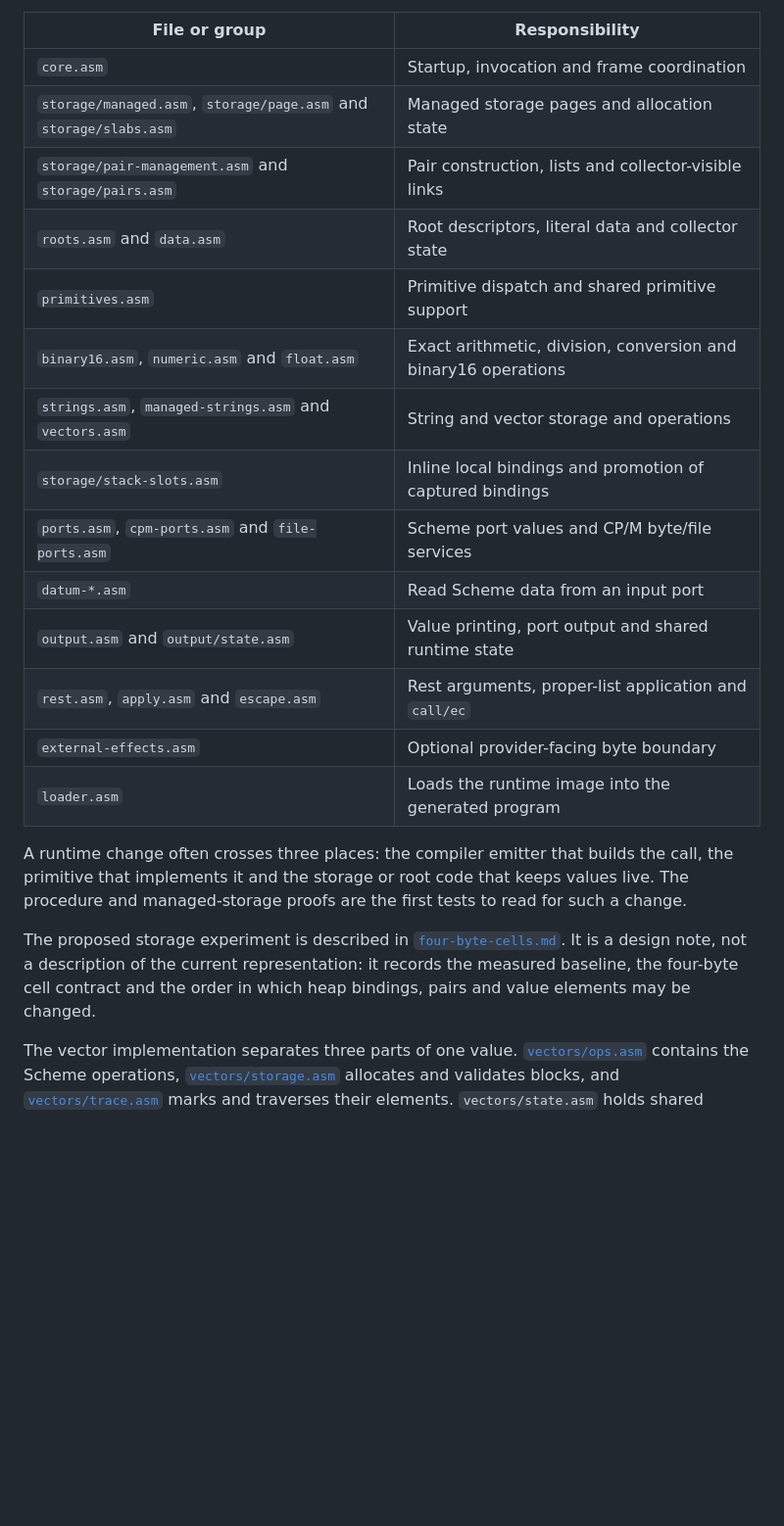
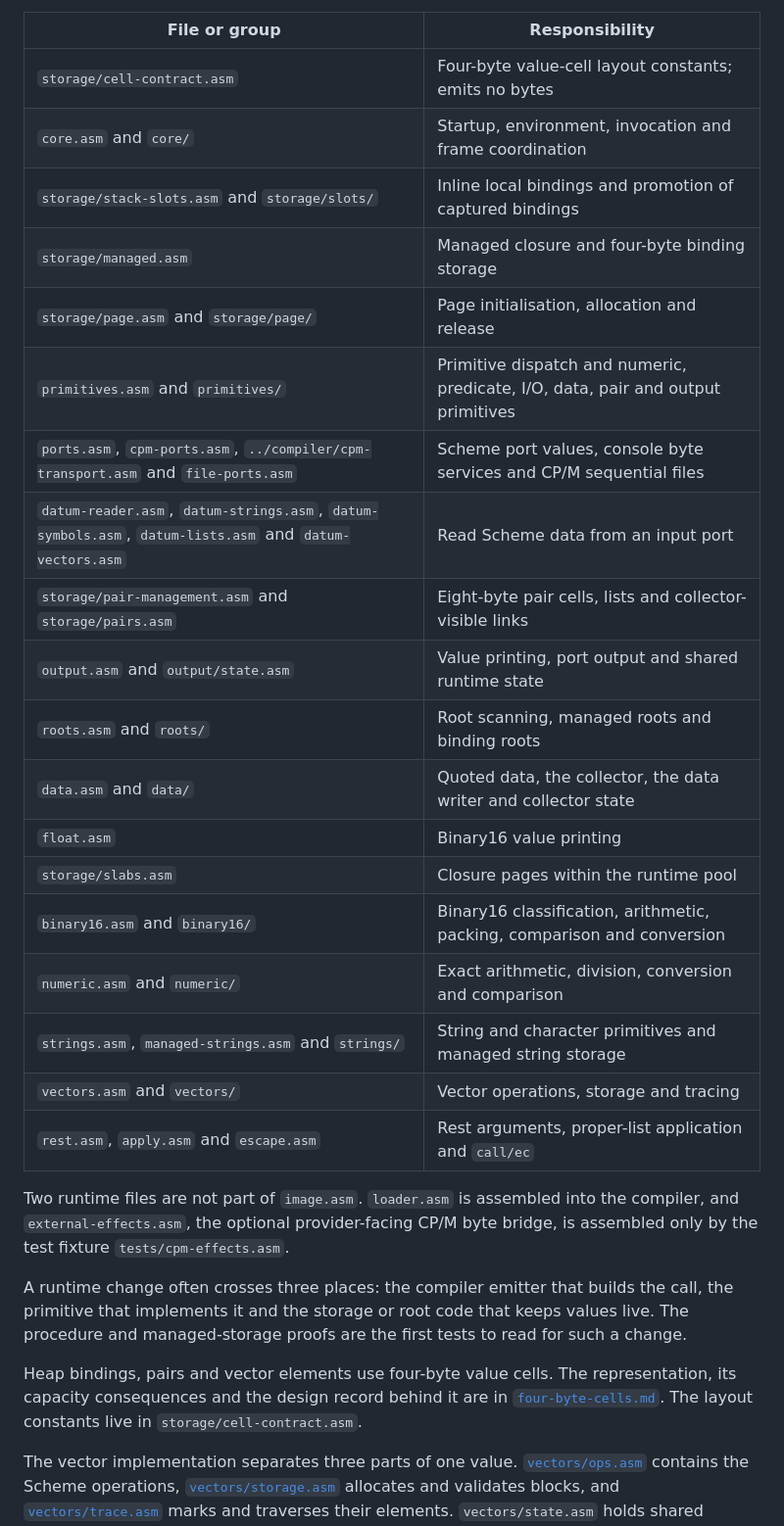
Before and after one commit to jhlagado/Skate, a Markdown page: docs/codebase.md, the part around one of its changes. Shown at 98% size. GitHub-like rendering; blank space fills up the shorter version.

```diff
--- a/docs/codebase.md
+++ b/docs/codebase.md
@@ -165,31 +181,39 @@ native compiler. These are the current public runtime modules.
 
 | File or group | Responsibility |
 | --- | --- |
-| `core.asm` | Startup, invocation and frame coordination |
-| `storage/managed.asm`, `storage/page.asm` and `storage/slabs.asm` | Managed storage pages and allocation state |
-| `storage/pair-management.asm` and `storage/pairs.asm` | Pair construction, lists and collector-visible links |
-| `roots.asm` and `data.asm` | Root descriptors, literal data and collector state |
-| `primitives.asm` | Primitive dispatch and shared primitive support |
-| `binary16.asm`, `numeric.asm` and `float.asm` | Exact arithmetic, division, conversion and binary16 operations |
-| `strings.asm`, `managed-strings.asm` and `vectors.asm` | String and vector storage and operations |
-| `storage/stack-slots.asm` | Inline local bindings and promotion of captured bindings |
-| `ports.asm`, `cpm-ports.asm` and `file-ports.asm` | Scheme port values and CP/M byte/file services |
-| `datum-*.asm` | Read Scheme data from an input port |
+| `storage/cell-contract.asm` | Four-byte value-cell layout constants; emits no bytes |
+| `core.asm` and `core/` | Startup, environment, invocation and frame coordination |
+| `storage/stack-slots.asm` and `storage/slots/` | Inline local bindings and promotion of captured bindings |
+| `storage/managed.asm` | Managed closure and four-byte binding storage |
+| `storage/page.asm` and `storage/page/` | Page initialisation, allocation and release |
+| `primitives.asm` and `primitives/` | Primitive dispatch and numeric, predicate, I/O, data, pair and output primitives |
+| `ports.asm`, `cpm-ports.asm`, `../compiler/cpm-transport.asm` and `file-ports.asm` | Scheme port values, console byte services and CP/M sequential files |
+| `datum-reader.asm`, `datum-strings.asm`, `datum-symbols.asm`, `datum-lists.asm` and `datum-vectors.asm` | Read Scheme data from an input port |
+| `storage/pair-management.asm` and `storage/pairs.asm` | Eight-byte pair cells, lists and collector-visible links |
 | `output.asm` and `output/state.asm` | Value printing, port output and shared runtime state |
+| `roots.asm` and `roots/` | Root scanning, managed roots and binding roots |
+| `data.asm` and `data/` | Quoted data, the collector, the data writer and collector state |
+| `float.asm` | Binary16 value printing |
+| `storage/slabs.asm` | Closure pages within the runtime pool |
+| `binary16.asm` and `binary16/` | Binary16 classification, arithmetic, packing, comparison and conversion |
+| `numeric.asm` and `numeric/` | Exact arithmetic, division, conversion and comparison |
+| `strings.asm`, `managed-strings.asm` and `strings/` | String and character primitives and managed string storage |
+| `vectors.asm` and `vectors/` | Vector operations, storage and tracing |
 | `rest.asm`, `apply.asm` and `escape.asm` | Rest arguments, proper-list application and `call/ec` |
-| `external-effects.asm` | Optional provider-facing byte boundary |
-| `loader.asm` | Loads the runtime image into the generated program |
+
+Two runtime files are not part of `image.asm`. `loader.asm` is assembled into
+the compiler, and `external-effects.asm`, the optional provider-facing CP/M
+byte bridge, is assembled only by the test fixture `tests/cpm-effects.asm`.
 
 A runtime change often crosses three places: the compiler emitter that builds
 the call, the primitive that implements it and the storage or root code that
 keeps values live. The procedure and managed-storage proofs are the first tests
 to read for such a change.
 
-The proposed storage experiment is described in
-[`four-byte-cells.md`](four-byte-cells.md). It is a design note, not a
-description of the current representation: it records the measured baseline,
-the four-byte cell contract and the order in which heap bindings, pairs and
-value elements may be changed.
+Heap bindings, pairs and vector elements use four-byte value cells. The
+representation, its capacity consequences and the design record behind it are
+in [`four-byte-cells.md`](four-byte-cells.md). The layout constants live in
+`storage/cell-contract.asm`.
 
 The vector implementation separates three parts of one value.
 [`vectors/ops.asm`](../src/runtime/vectors/ops.asm) contains the Scheme
```
Also changed, not shown: other parts of docs/codebase.md (+76 -34 lines).
